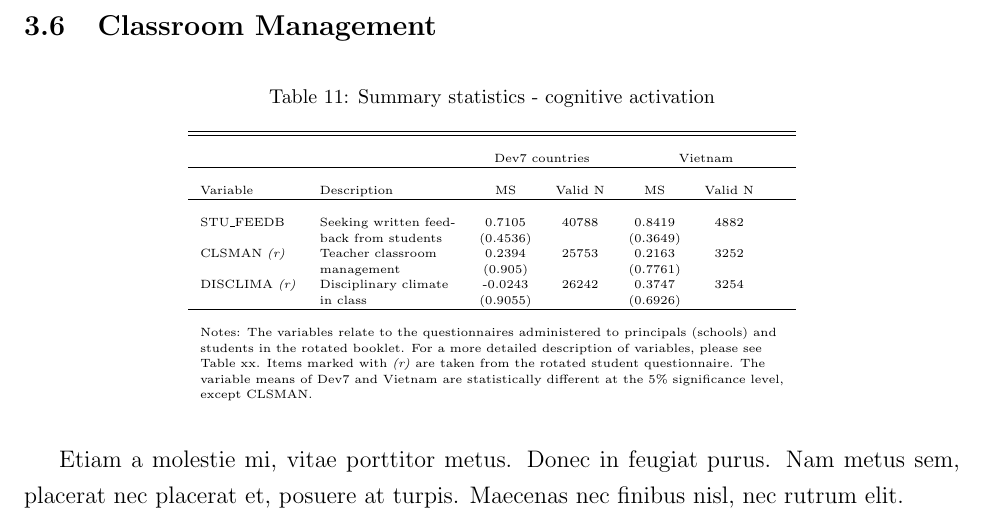
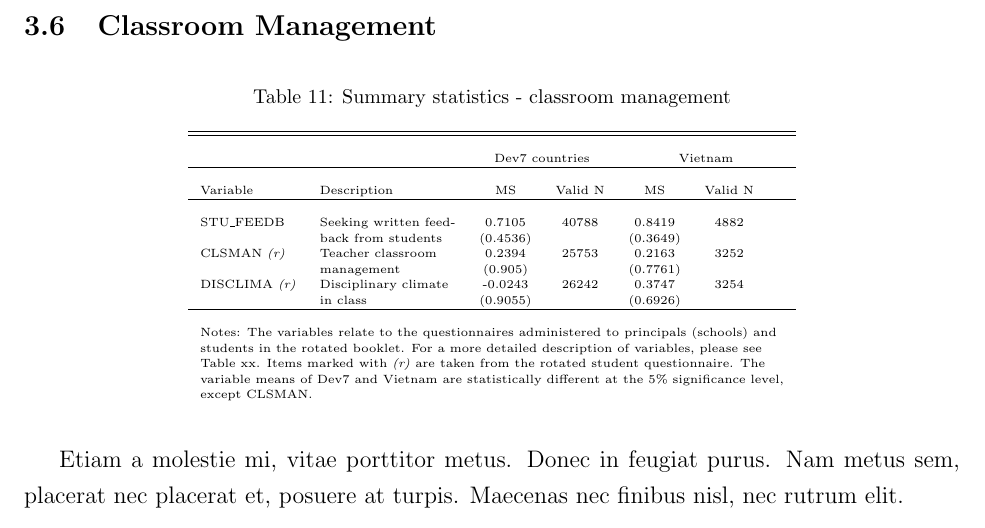
Before and after one commit to Zagamog/PISA_PAPER, a LaTeX document (PISAWP.tex): part of page 12 of 18, cut so that both start at the same text. Compiled offline with pdfLaTeX.

Commit message:
PISA WP double checked school heading correction

```diff
--- a/PISAWP.tex
+++ b/PISAWP.tex
@@ -595,7 +595,7 @@ Duis eu risus leo. Duis maximus ultrices eleifend. Quisque arcu sem, cursus nec
 	\tiny
 	\def\arraystretch{0.9}
 	\centering
-	\caption{Summary statistics - cognitive activation}
+	\caption{Summary statistics - classroom management}
 	\begin{tabulary}{1.0\textwidth}{L L C C C C}
 		\hline\hline \\
 		\multicolumn{2}{c}{}
```
Also changed, not shown: PISAWP.pdf.
